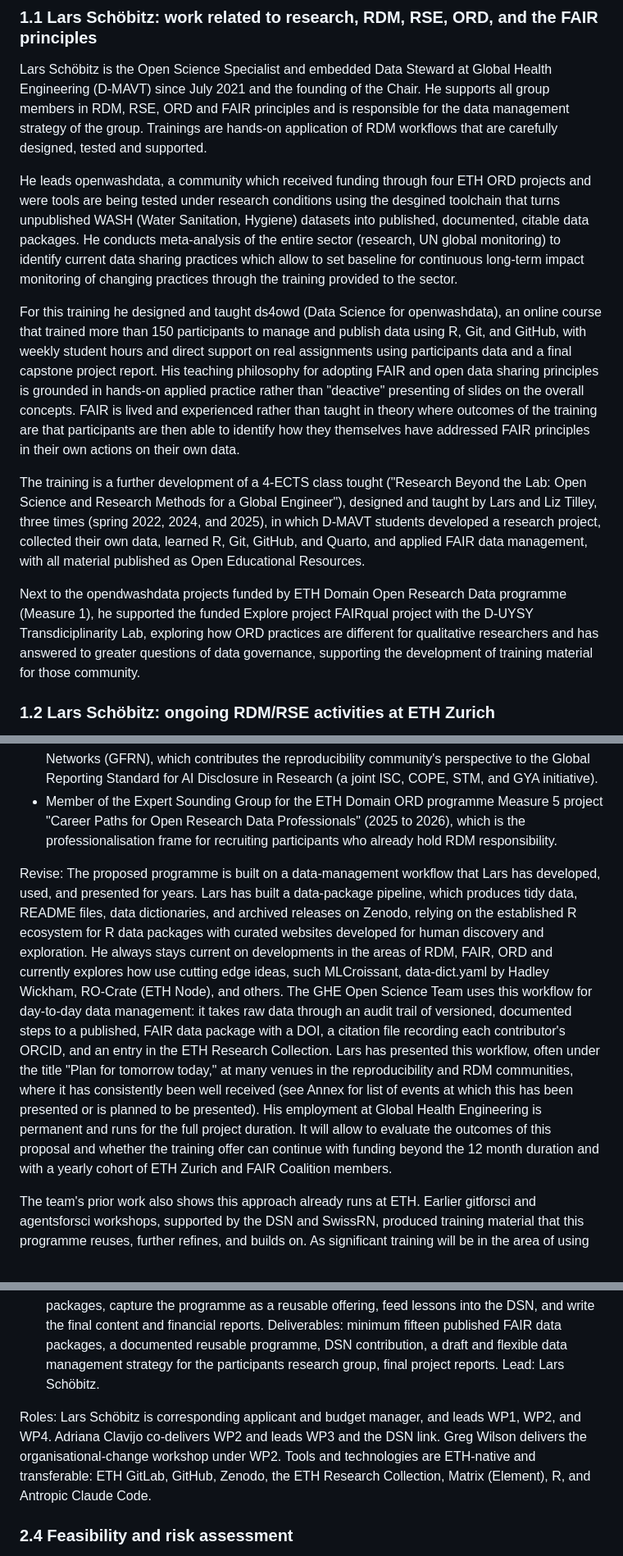
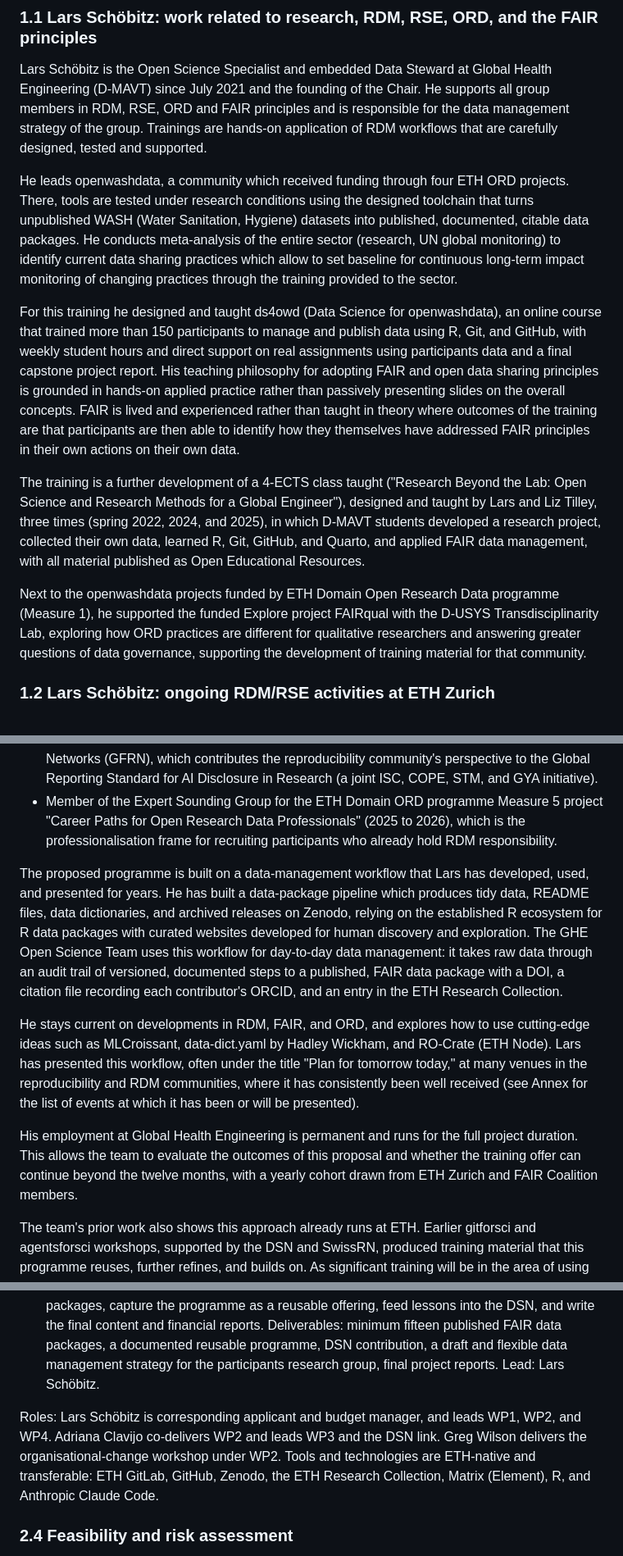
Before and after one commit to Global-Health-Engineering/fair-training, a Markdown page: proposal/proposal.md, 3 parts joined by grey strips. Shown at 82% size. Rendered like a GitHub page.

```diff
--- a/proposal/proposal.md
+++ b/proposal/proposal.md
@@ -31,13 +31,13 @@ Prepared once the proposal has reached a more final state.
 
 Lars Schöbitz is the Open Science Specialist and embedded Data Steward at Global Health Engineering (D-MAVT) since July 2021 and the founding of the Chair. He supports all group members in RDM, RSE, ORD and FAIR principles and is responsible for the data management strategy of the group. Trainings are hands-on application of RDM workflows that are carefully designed, tested and supported.
 
-He leads openwashdata, a community which received funding through four ETH ORD projects and were tools are being tested under research conditions using the desgined toolchain that turns unpublished WASH (Water Sanitation, Hygiene) datasets into published, documented, citable data packages. He conducts meta-analysis of the entire sector (research, UN global monitoring) to identify current data sharing practices which allow to set baseline for continuous long-term impact monitoring of changing practices through the training provided to the sector.
+He leads openwashdata, a community which received funding through four ETH ORD projects. There, tools are tested under research conditions using the designed toolchain that turns unpublished WASH (Water Sanitation, Hygiene) datasets into published, documented, citable data packages. He conducts meta-analysis of the entire sector (research, UN global monitoring) to identify current data sharing practices which allow to set baseline for continuous long-term impact monitoring of changing practices through the training provided to the sector.
 
-For this training he designed and taught ds4owd (Data Science for openwashdata), an online course that trained more than 150 participants to manage and publish data using R, Git, and GitHub, with weekly student hours and direct support on real assignments using participants data and a final capstone project report. His teaching philosophy for adopting FAIR and open data sharing principles is grounded in hands-on applied practice rather than "deactive" presenting of slides on the overall concepts. FAIR is lived and experienced rather than taught in theory where outcomes of the training are that participants are then able to identify how they themselves have addressed FAIR principles in their own actions on their own data.
+For this training he designed and taught ds4owd (Data Science for openwashdata), an online course that trained more than 150 participants to manage and publish data using R, Git, and GitHub, with weekly student hours and direct support on real assignments using participants data and a final capstone project report. His teaching philosophy for adopting FAIR and open data sharing principles is grounded in hands-on applied practice rather than passively presenting slides on the overall concepts. FAIR is lived and experienced rather than taught in theory where outcomes of the training are that participants are then able to identify how they themselves have addressed FAIR principles in their own actions on their own data.
 
-The training is a further development of a 4-ECTS class tought ("Research Beyond the Lab: Open Science and Research Methods for a Global Engineer"), designed and taught by Lars and Liz Tilley, three times (spring 2022, 2024, and 2025), in which D-MAVT students developed a research project, collected their own data, learned R, Git, GitHub, and Quarto, and applied FAIR data management, with all material published as Open Educational Resources.
+The training is a further development of a 4-ECTS class taught ("Research Beyond the Lab: Open Science and Research Methods for a Global Engineer"), designed and taught by Lars and Liz Tilley, three times (spring 2022, 2024, and 2025), in which D-MAVT students developed a research project, collected their own data, learned R, Git, GitHub, and Quarto, and applied FAIR data management, with all material published as Open Educational Resources.
 
-Next to the opendwashdata projects funded by ETH Domain Open Research Data programme (Measure 1), he supported the funded Explore project FAIRqual project with the D-UYSY Transdiciplinarity Lab, exploring how ORD practices are different for qualitative researchers and has answered to greater questions of data governance, supporting the development of training material for those community.
+Next to the openwashdata projects funded by ETH Domain Open Research Data programme (Measure 1), he supported the funded Explore project FAIRqual with the D-USYS Transdisciplinarity Lab, exploring how ORD practices are different for qualitative researchers and answering greater questions of data governance, supporting the development of training material for that community.
 
 ### 1.2 Lars Schöbitz: ongoing RDM/RSE activities at ETH Zurich
 
@@ -48,7 +48,11 @@ In addition to the work at Global Health Engineering and ETH ORD project work, L
 - Contributor in the AI Disclosure Working Group of the Global Federation of Reproducibility Networks (GFRN), which contributes the reproducibility community's perspective to the Global Reporting Standard for AI Disclosure in Research (a joint ISC, COPE, STM, and GYA initiative).
 - Member of the Expert Sounding Group for the ETH Domain ORD programme Measure 5 project "Career Paths for Open Research Data Professionals" (2025 to 2026), which is the professionalisation frame for recruiting participants who already hold RDM responsibility.
 
-Revise: The proposed programme is built on a data-management workflow that Lars has developed, used, and presented for years. Lars has built a data-package pipeline, which produces tidy data, README files, data dictionaries, and archived releases on Zenodo, relying on the established R ecosystem for R data packages with curated websites developed for human discovery and exploration. He always stays current on developments in the areas of RDM, FAIR, ORD and currently explores how use cutting edge ideas, such MLCroissant, data-dict.yaml by Hadley Wickham, RO-Crate (ETH Node), and others. The GHE Open Science Team uses this workflow for day-to-day data management: it takes raw data through an audit trail of versioned, documented steps to a published, FAIR data package with a DOI, a citation file recording each contributor's ORCID, and an entry in the ETH Research Collection. Lars has presented this workflow, often under the title "Plan for tomorrow today," at many venues in the reproducibility and RDM communities, where it has consistently been well received (see Annex for list of events at which this has been presented or is planned to be presented). His employment at Global Health Engineering is permanent and runs for the full project duration. It will allow to evaluate the outcomes of this proposal and whether the training offer can continue with funding beyond the 12 month duration and with a yearly cohort of ETH Zurich and FAIR Coalition members.
+The proposed programme is built on a data-management workflow that Lars has developed, used, and presented for years. He has built a data-package pipeline which produces tidy data, README files, data dictionaries, and archived releases on Zenodo, relying on the established R ecosystem for R data packages with curated websites developed for human discovery and exploration. The GHE Open Science Team uses this workflow for day-to-day data management: it takes raw data through an audit trail of versioned, documented steps to a published, FAIR data package with a DOI, a citation file recording each contributor's ORCID, and an entry in the ETH Research Collection.
+
+He stays current on developments in RDM, FAIR, and ORD, and explores how to use cutting-edge ideas such as MLCroissant, data-dict.yaml by Hadley Wickham, and RO-Crate (ETH Node). Lars has presented this workflow, often under the title "Plan for tomorrow today," at many venues in the reproducibility and RDM communities, where it has consistently been well received (see Annex for the list of events at which it has been or will be presented).
+
+His employment at Global Health Engineering is permanent and runs for the full project duration. This allows the team to evaluate the outcomes of this proposal and whether the training offer can continue beyond the twelve months, with a yearly cohort drawn from ETH Zurich and FAIR Coalition members.
 
 The team's prior work also shows this approach already runs at ETH. Earlier gitforsci and agentsforsci workshops, supported by the DSN and SwissRN, produced training material that this programme reuses, further refines, and builds on. As significant training will be in the area of using agentic AI programming, the material stays up to date with current trends and aims to contribute to the global conversation on declaration of AI in research.
 
@@ -103,7 +111,7 @@ The programme runs over twelve months in four work packages.
 - WP3, Community building and outreach (months 1 to 12, running throughout). AI playground events, quarterly hands-on team meetings, and the Matrix support channel. Deliverable: an active cross-department community and a record of events. Lead: Adriana Clavijo.
 - WP4, Consolidation, sustainability, and reporting (months 10 to 12). Publish the final data packages, capture the programme as a reusable offering, feed lessons into the DSN, and write the final content and financial reports. Deliverables: minimum fifteen published FAIR data packages, a documented reusable programme, DSN contribution, a draft and flexible data management strategy for the participants research group, final project reports. Lead: Lars Schöbitz.
 
-Roles: Lars Schöbitz is corresponding applicant and budget manager, and leads WP1, WP2, and WP4. Adriana Clavijo co-delivers WP2 and leads WP3 and the DSN link. Greg Wilson delivers the organisational-change workshop under WP2. Tools and technologies are ETH-native and transferable: ETH GitLab, GitHub, Zenodo, the ETH Research Collection, Matrix (Element), R, and Antropic Claude Code.
+Roles: Lars Schöbitz is corresponding applicant and budget manager, and leads WP1, WP2, and WP4. Adriana Clavijo co-delivers WP2 and leads WP3 and the DSN link. Greg Wilson delivers the organisational-change workshop under WP2. Tools and technologies are ETH-native and transferable: ETH GitLab, GitHub, Zenodo, the ETH Research Collection, Matrix (Element), R, and Anthropic Claude Code.
 
 ### 2.4 Feasibility and risk assessment
 
```
Also changed, not shown: other parts of proposal/proposal.md (+10 -6 lines), prompts/2026-09-01-001-work-through-differentiation-notes-improve-proposal.md (added, +9 -0 lines), prompts/2026-09-01-002-drop-concrete-example-mention-git-regent-provenance.md (added, +11 -0 lines).
